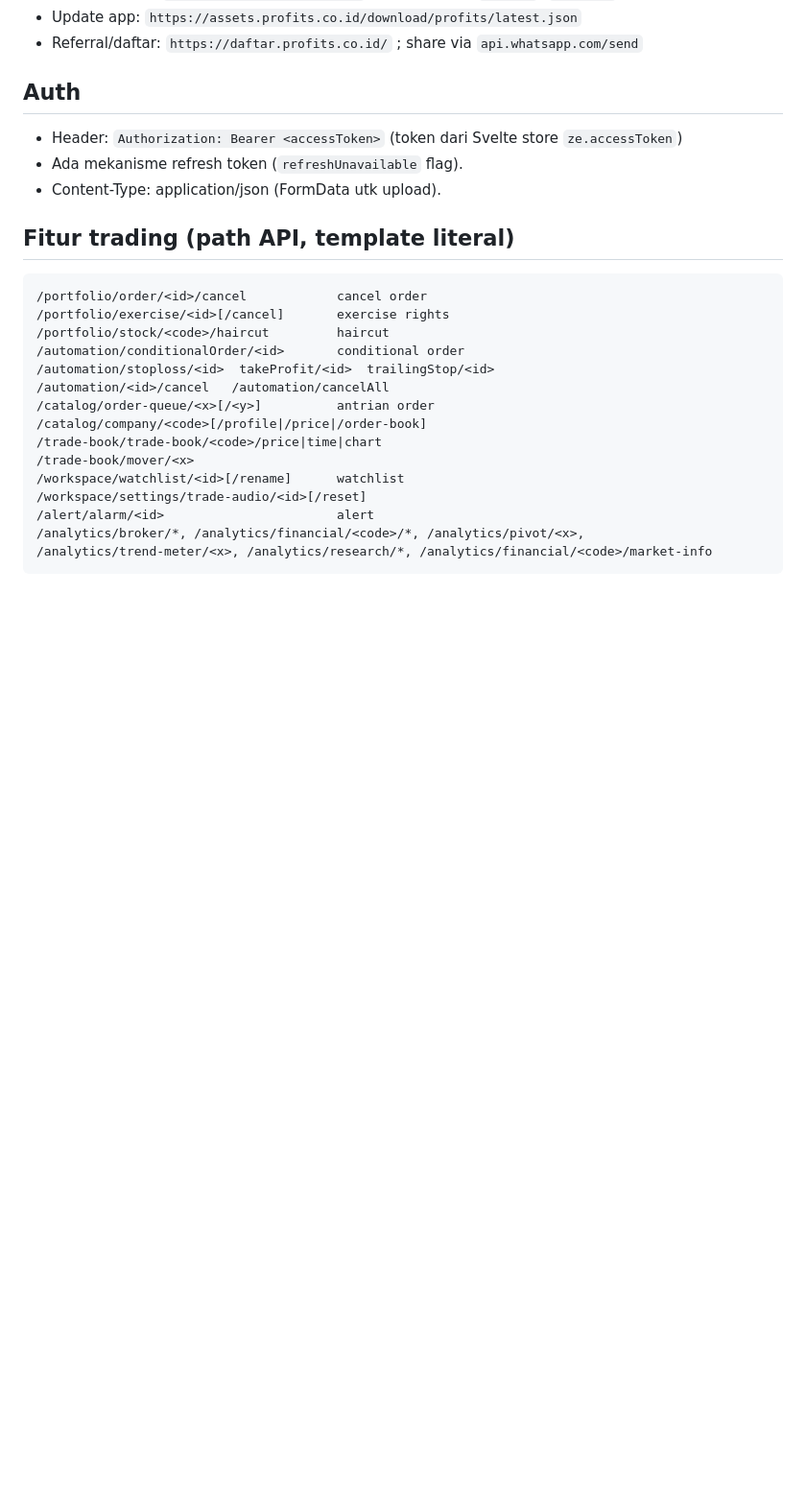
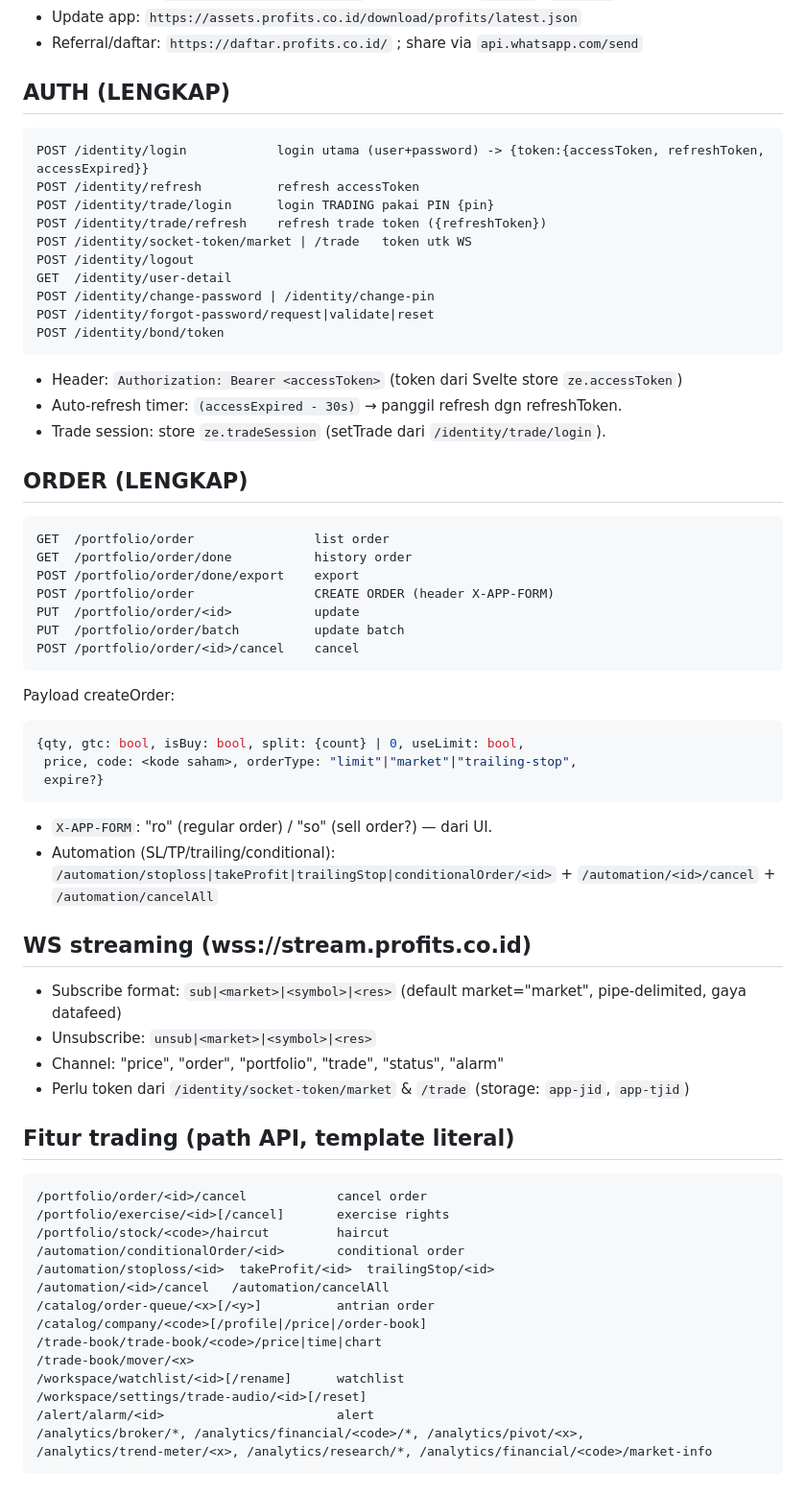
Before and after one commit to satriyopranoto/profitsbot, a Markdown page: AGENTS.md, the part around the change. Shown at 96% size. Drawn GitHub-style; blank space fills up the shorter version.

Commit message:
docs: AGENTS.md - auth lengkap (identity/*), order endpoint lengkap + payload, WS format

````diff
--- a/AGENTS.md
+++ b/AGENTS.md
@@ -27,10 +27,47 @@ PENTING: `--remote-allow-origins=*` WAJIB (tanpa itu WebSocket 403). Tanpa env a
 - Update app: `https://assets.profits.co.id/download/profits/latest.json`
 - Referral/daftar: `https://daftar.profits.co.id/` ; share via `api.whatsapp.com/send`
 
-## Auth
+## AUTH (LENGKAP)
+```
+POST /identity/login            login utama (user+password) -> {token:{accessToken, refreshToken, accessExpired}}
+POST /identity/refresh          refresh accessToken
+POST /identity/trade/login      login TRADING pakai PIN {pin}
+POST /identity/trade/refresh    refresh trade token ({refreshToken})
+POST /identity/socket-token/market | /trade   token utk WS
+POST /identity/logout
+GET  /identity/user-detail
+POST /identity/change-password | /identity/change-pin
+POST /identity/forgot-password/request|validate|reset
+POST /identity/bond/token
+```
 - Header: `Authorization: Bearer <accessToken>` (token dari Svelte store `ze.accessToken`)
-- Ada mekanisme refresh token (`refreshUnavailable` flag).
-- Content-Type: application/json (FormData utk upload).
+- Auto-refresh timer: `(accessExpired - 30s)` → panggil refresh dgn refreshToken.
+- Trade session: store `ze.tradeSession` (setTrade dari `/identity/trade/login`).
+
+## ORDER (LENGKAP)
+```
+GET  /portfolio/order                list order
+GET  /portfolio/order/done           history order
+POST /portfolio/order/done/export    export
+POST /portfolio/order                CREATE ORDER (header X-APP-FORM)
+PUT  /portfolio/order/<id>           update
+PUT  /portfolio/order/batch          update batch
+POST /portfolio/order/<id>/cancel    cancel
+```
+Payload createOrder:
+```js
+{qty, gtc: bool, isBuy: bool, split: {count} | 0, useLimit: bool,
+ price, code: <kode saham>, orderType: "limit"|"market"|"trailing-stop",
+ expire?}
+```
+- `X-APP-FORM`: "ro" (regular order) / "so" (sell order?) — dari UI.
+- Automation (SL/TP/trailing/conditional): `/automation/stoploss|takeProfit|trailingStop|conditionalOrder/<id>` + `/automation/<id>/cancel` + `/automation/cancelAll`
+
+## WS streaming (wss://stream.profits.co.id)
+- Subscribe format: `sub|<market>|<symbol>|<res>` (default market="market", pipe-delimited, gaya datafeed)
+- Unsubscribe: `unsub|<market>|<symbol>|<res>`
+- Channel: "price", "order", "portfolio", "trade", "status", "alarm"
+- Perlu token dari `/identity/socket-token/market` & `/trade` (storage: `app-jid`, `app-tjid`)
 
 ## Fitur trading (path API, template literal)
 ```
````
